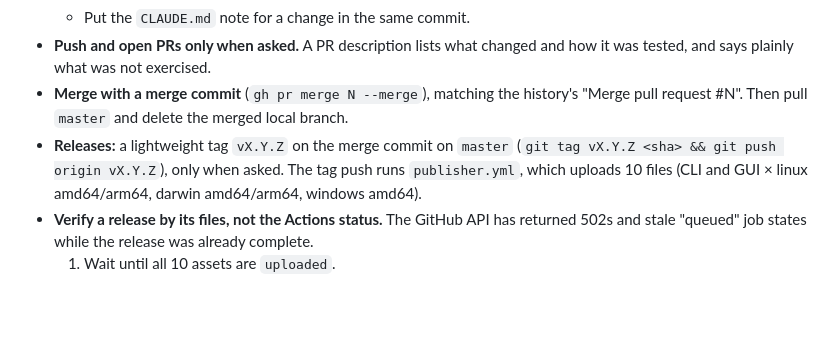
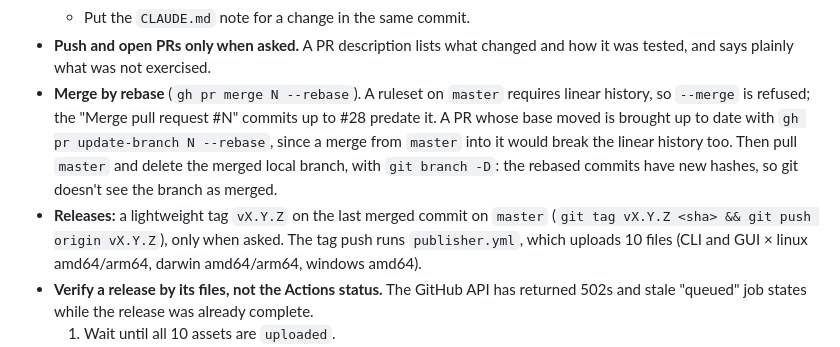
Before and after one commit to mhashemm/watchparty, a Markdown page: CLAUDE.md, the part around the change. GitHub-like rendering; blank space fills up the shorter version.

Commit message:
docs: merge PRs by rebase, since master now requires linear history
A ruleset on master (required_linear_history) refuses gh pr merge --merge,
which CLAUDE.md still prescribed. PRs #30 and #31 were merged with
--rebase, and #31 was brought up to date with gh pr update-branch --rebase.
Release tags now go on the last rebased commit, as v0.0.26 did.

Co-Authored-By: Claude Opus 5.5 <noreply@anthropic.com>

```diff
--- a/CLAUDE.md
+++ b/CLAUDE.md
@@ -323,9 +323,13 @@ This is how work on this repo has gone best. Follow it unless asked otherwise.
   - Put the `CLAUDE.md` note for a change in the same commit.
 - **Push and open PRs only when asked.** A PR description lists what changed and how
   it was tested, and says plainly what was not exercised.
-- **Merge with a merge commit** (`gh pr merge N --merge`), matching the history's
-  "Merge pull request #N". Then pull `master` and delete the merged local branch.
-- **Releases:** a lightweight tag `vX.Y.Z` on the merge commit on `master` (`git tag
+- **Merge by rebase** (`gh pr merge N --rebase`). A ruleset on `master` requires
+  linear history, so `--merge` is refused; the "Merge pull request #N" commits up to
+  #28 predate it. A PR whose base moved is brought up to date with `gh pr update-branch
+  N --rebase`, since a merge from `master` into it would break the linear history
+  too. Then pull `master` and delete the merged local branch, with `git branch -D`:
+  the rebased commits have new hashes, so git doesn't see the branch as merged.
+- **Releases:** a lightweight tag `vX.Y.Z` on the last merged commit on `master` (`git tag
   vX.Y.Z <sha> && git push origin vX.Y.Z`), only when asked. The tag push runs
   `publisher.yml`, which uploads 10 files (CLI and GUI × linux amd64/arm64, darwin
   amd64/arm64, windows amd64).
```
